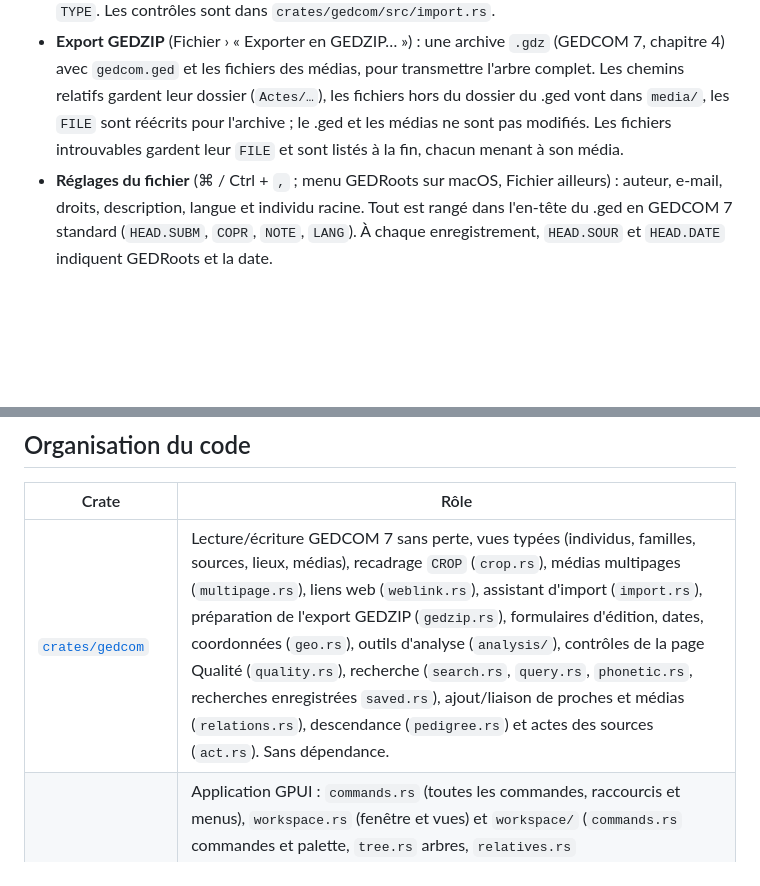
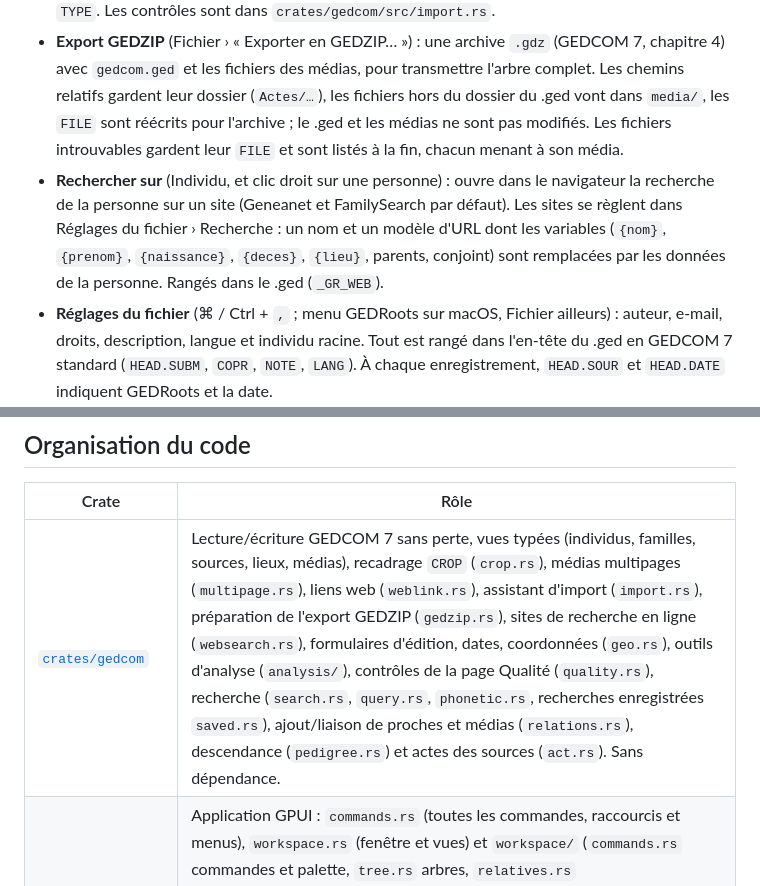
Before and after one commit to gedroots/gedroots, a Markdown page: README.md, 2 parts joined by grey strips. Rendered like a GitHub page; blank space fills up the shorter version.

```diff
--- a/README.md
+++ b/README.md
@@ -125,6 +125,11 @@ et suit le [design system GEDRoots](design.md) (fonds neutres et touches de viol
   vont dans `media/`, les `FILE` sont réécrits pour l'archive ; le .ged et les médias ne sont
   pas modifiés. Les fichiers introuvables gardent leur `FILE` et sont listés à la fin, chacun
   menant à son média.
+- **Rechercher sur** (Individu, et clic droit sur une personne) : ouvre dans le navigateur la
+  recherche de la personne sur un site (Geneanet et FamilySearch par défaut). Les sites se
+  règlent dans Réglages du fichier › Recherche : un nom et un modèle d'URL dont les variables
+  (`{nom}`, `{prenom}`, `{naissance}`, `{deces}`, `{lieu}`, parents, conjoint) sont remplacées
+  par les données de la personne. Rangés dans le .ged (`_GR_WEB`).
 - **Réglages du fichier** (⌘ / Ctrl + `,` ; menu GEDRoots sur macOS, Fichier ailleurs) : auteur, e-mail, droits,
   description, langue et individu racine.
   Tout est rangé dans l'en-tête du .ged en GEDCOM 7 standard (`HEAD.SUBM`, `COPR`, `NOTE`,
@@ -307,7 +312,7 @@ cache, par défaut `~/Library/Caches/GEDRoots/tiles` ou `~/.cache/gedroots/tiles
 
 | Crate | Rôle |
 | --- | --- |
-| [`crates/gedcom`](crates/gedcom) | Lecture/écriture GEDCOM 7 sans perte, vues typées (individus, familles, sources, lieux, médias), recadrage `CROP` (`crop.rs`), médias multipages (`multipage.rs`), liens web (`weblink.rs`), assistant d'import (`import.rs`), préparation de l'export GEDZIP (`gedzip.rs`), formulaires d'édition, dates, coordonnées (`geo.rs`), outils d'analyse (`analysis/`), contrôles de la page Qualité (`quality.rs`), recherche (`search.rs`, `query.rs`, `phonetic.rs`, recherches enregistrées `saved.rs`), ajout/liaison de proches et médias (`relations.rs`), descendance (`pedigree.rs`) et actes des sources (`act.rs`). Sans dépendance. |
+| [`crates/gedcom`](crates/gedcom) | Lecture/écriture GEDCOM 7 sans perte, vues typées (individus, familles, sources, lieux, médias), recadrage `CROP` (`crop.rs`), médias multipages (`multipage.rs`), liens web (`weblink.rs`), assistant d'import (`import.rs`), préparation de l'export GEDZIP (`gedzip.rs`), sites de recherche en ligne (`websearch.rs`), formulaires d'édition, dates, coordonnées (`geo.rs`), outils d'analyse (`analysis/`), contrôles de la page Qualité (`quality.rs`), recherche (`search.rs`, `query.rs`, `phonetic.rs`, recherches enregistrées `saved.rs`), ajout/liaison de proches et médias (`relations.rs`), descendance (`pedigree.rs`) et actes des sources (`act.rs`). Sans dépendance. |
 | [`crates/gedroots`](crates/gedroots) | Application GPUI : `commands.rs` (toutes les commandes, raccourcis et menus), `workspace.rs` (fenêtre et vues) et `workspace/` (`commands.rs` commandes et palette, `tree.rs` arbres, `relatives.rs` proches/sélecteur/médias, `add.rs` fenêtres d'ajout et de modification d'événement, `menus.rs` menus du clic droit, `photo.rs` recadrage et personnes sur les photos, `pages.rs` médias multipages et fusion, `weblinks.rs` liens web, `import.rs` assistant d'import, `export.rs` export GEDZIP, `filters.rs` filtres rapides, `quality.rs` page Qualité, `insights.rs` page Statistiques et lien de parenté), `editor.rs` (éditeurs visuel et brut), `act_editor.rs` (éditeur d'acte), `gedzip.rs` (écriture de l'archive `.gdz`), `map.rs` (carte des lieux), `theme.rs` (palette de la maquette). |
 
 ## Tests
```
Also changed, not shown: docs/extensions.md (+28 -0 lines), docs/capture-recherche-sites.png (added), 7 other files.
